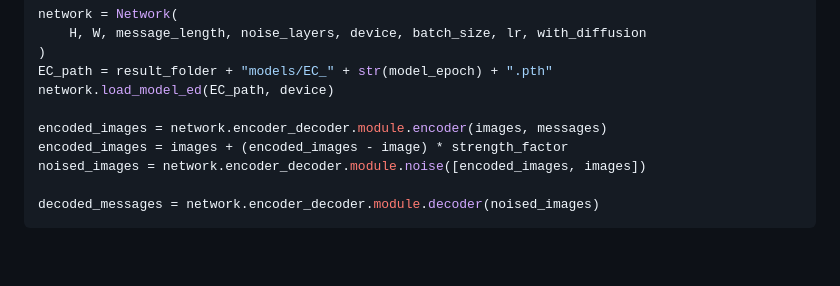
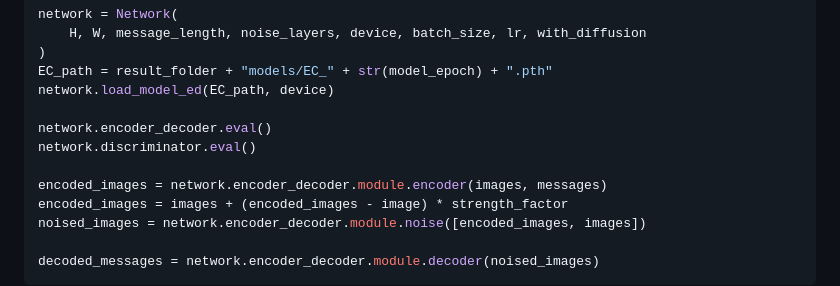
Before and after one commit to echtermeyer/Data-Security, a Markdown page: benchmark/README.md, the part around the change. GitHub-like rendering; blank space fills up the shorter version.

Commit message:
updated: mbrs models to eval

```diff
--- a/benchmark/README.md
+++ b/benchmark/README.md
@@ -47,6 +47,9 @@ network = Network(
 EC_path = result_folder + "models/EC_" + str(model_epoch) + ".pth"
 network.load_model_ed(EC_path, device)
 
+network.encoder_decoder.eval()
+network.discriminator.eval()
+
 encoded_images = network.encoder_decoder.module.encoder(images, messages)
 encoded_images = images + (encoded_images - image) * strength_factor
 noised_images = network.encoder_decoder.module.noise([encoded_images, images])
```
